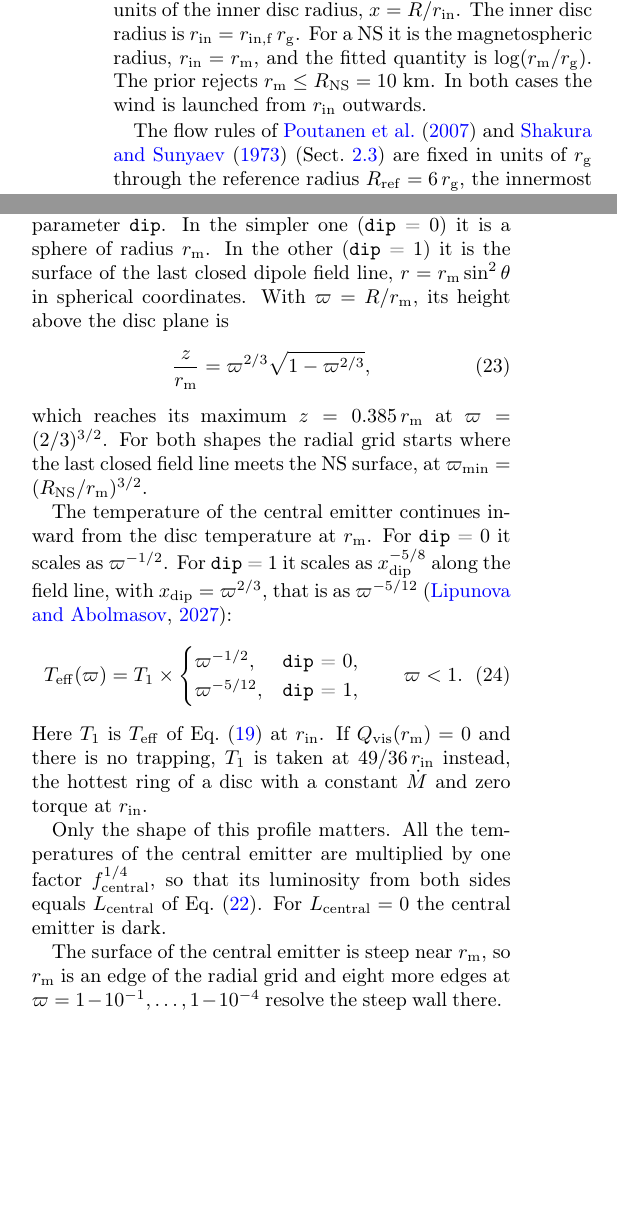
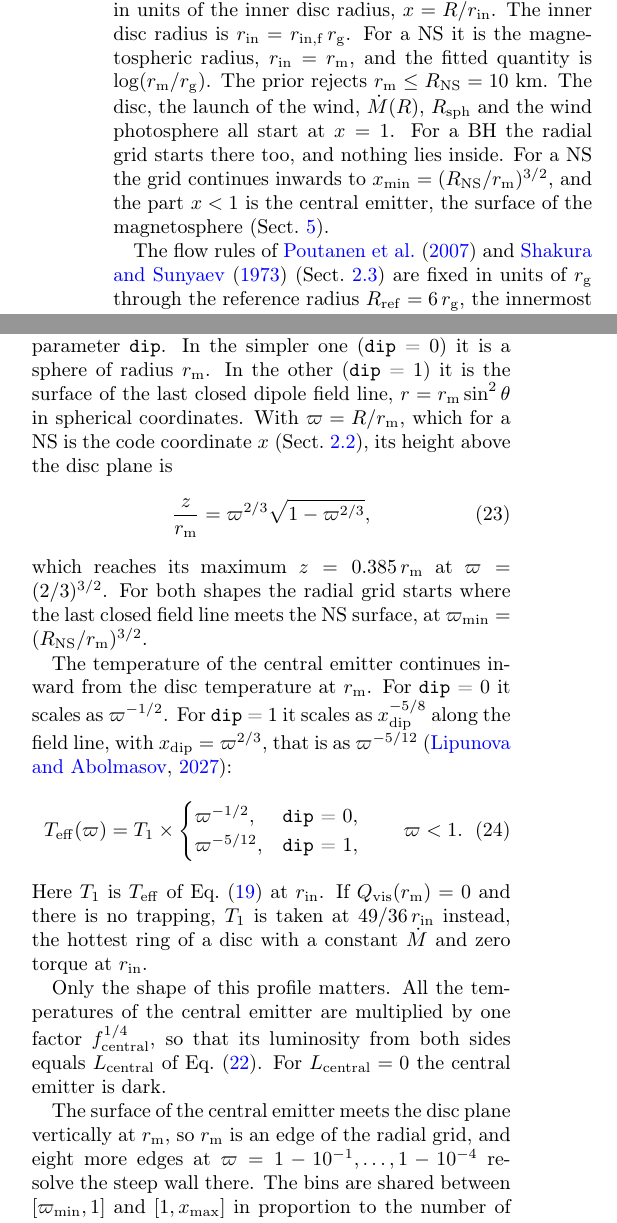
Before and after one commit to gvlipunova/ULXspectra_paper, a LaTeX paper (main.tex, which reads sections/02_model_overview.tex, sections/05_central_emitter.tex): two parts of the columns of pages 2 and 5 of 19 before the commit and two parts of the columns of pages 2 and 5 of 20 after it, joined at a grey line, cut so that both start at the same text, the shorter picture padded with empty space. Compiled offline with pdfLaTeX.

Commit message:
NS: x = R/r_m, x < 1 is the central emitter; grid sharing; note on report radii units (r_unit_ratio)
Co-Authored-By: Claude Opus 5.5 <noreply@anthropic.com>
Claude-Session: https://claude.ai/code/session_01GSBnE1acYsMz7KeoiGdHWw

```diff
--- a/sections/02_model_overview.tex
+++ b/sections/02_model_overview.tex
@@ -56,7 +56,15 @@ For a NS it is the magnetospheric radius, $\rin = \rmag$, and the fitted quantit
 %       the model (then x_launch = 1); README "Units and radii"; ULXspectra-mc PLAN C23 (author 2026-11-13: r_in,f = r_in/r_g
 %       for BH and NS, quote log(r_m/r_g), no x_m in the text). After the refits the code gets one parameter log_r_m.
 The prior rejects $\rmag \le \RNS = 10$~km.
-In both cases the wind is launched from $\rin$ outwards.
+The disc, the launch of the wind, $\Mdot(R)$, $\Rsph$ and the wind photosphere all start at $x = 1$.
+For a BH the radial grid starts there too, and nothing lies inside.
+For a NS the grid continues inwards to $x_{\rm min} = (\RNS/\rmag)^{3/2}$, and the part $x < 1$ is the central emitter, the surface of the magnetosphere (Sect.~\ref{sec:central}).
+% code: apply_physical_radii() (csrcs/disc_struct.c:659; x = R/r_m after it, r_in_factor holds r_m/r_g,
+%       wind_inner_launch_x = 1); radial_grid_edges() (csrcs/wind_surface.c:84); code session 2026-11-13
+% NOTE for reading numbers: for a NS the radii in model_energy_report.txt and the diagnostics (x_ph_in, x_ph_out,
+%       x_wind_in, x_wind_out, x_rsp) are converted back by r_unit_ratio (csrcs/wind_model_api.c:420), so they are in
+%       units of r_in_factor*r_g = 4.5 r_g (NS1-NS3 and the r presets), neither R/r_m nor R/r_g.
+%       R/r_g = 4.5 x; R/r_m = x / wind_inner_launch_x. (BH: units of r_in, unchanged.)
 
 The flow rules of \citet{Poutanen2007} and \citet{Shakura1973} (Sect.~\ref{sec:model:mdot}) are fixed in units of $\rg$ through the reference radius $\Rref = 6\,\rg$, the innermost stable circular orbit of a non-rotating BH and the inner radius $3R_{\rm S}$ of \citet{Poutanen2007}.
 The actual inner disc radius only truncates them.
--- a/sections/05_central_emitter.tex
+++ b/sections/05_central_emitter.tex
@@ -8,7 +8,7 @@ For a NS, everything inside $\rmag$ is the central emitter.
 We consider two shapes of its surface, selected by the parameter \code{dip}.
 In the simpler one (\code{dip} = 0) it is a sphere of radius $\rmag$.
 In the other (\code{dip} = 1) it is the surface of the last closed dipole field line, $r = \rmag\sin^2\theta$ in spherical coordinates.
-With $\varpi = R/\rmag$, its height above the disc plane is
+With $\varpi = R/\rmag$, which for a NS is the code coordinate $x$ (Sect.~\ref{sec:model:units}), its height above the disc plane is
 \begin{equation}
 \frac{z}{\rmag} = \varpi^{2/3}\sqrt{1 - \varpi^{2/3}},
 \label{eq:dipole}
@@ -42,6 +42,7 @@ All the temperatures of the central emitter are multiplied by one factor $f_{\rm
 For $L_{\rm central} = 0$ the central emitter is dark.
 % code: wind_temperature_correction_factor() (f_central_cor) (csrcs/wind_emission.c); README "Central emitter"
 
-The surface of the central emitter is steep near $\rmag$, so $\rmag$ is an edge of the radial grid and eight more edges at $\varpi = 1 - 10^{-1}, \dots, 1 - 10^{-4}$ resolve the steep wall there.
+The surface of the central emitter meets the disc plane vertically at $\rmag$, so $\rmag$ is an edge of the radial grid, and eight more edges at $\varpi = 1 - 10^{-1}, \dots, 1 - 10^{-4}$ resolve the steep wall there.
+The bins are shared between $[\varpi_{\rm min}, 1]$ and $[1, x_{\rm max}]$ in proportion to the number of decades in each.
 % code: radial_grid_edges() (csrcs/wind_surface.c); README "Central emitter"; PLAN C16
 % OUTLINE: perhaps move the grid detail to Appendix (numerics).
```
